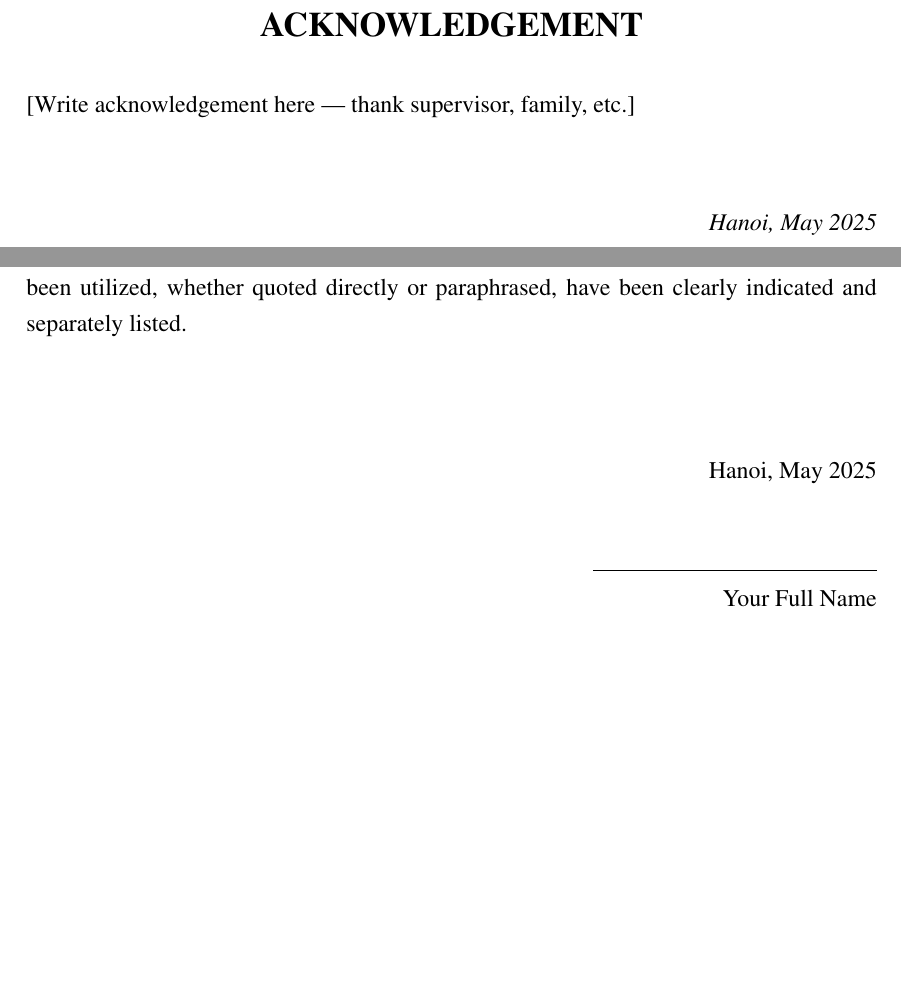
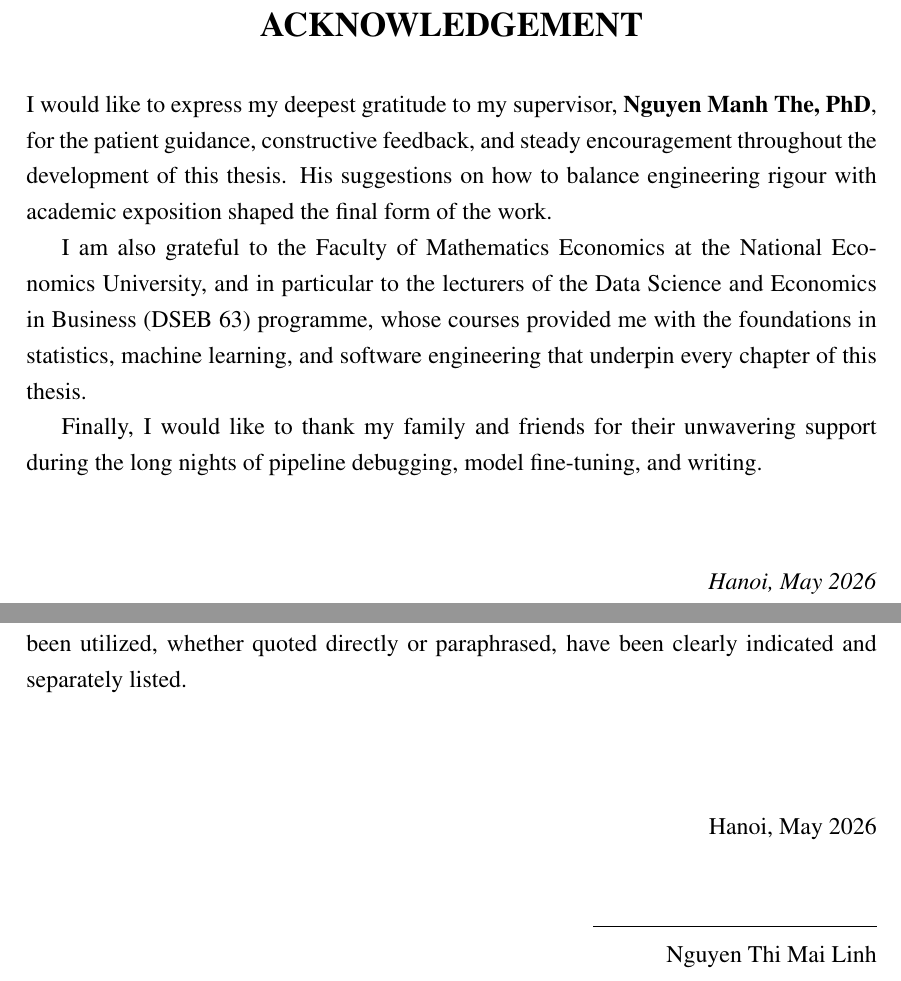
Before and after one commit to nglinh185/market-tracker, a LaTeX thesis (thesis/main.tex, which reads thesis/chapters/00_acknowledgement.tex, thesis/chapters/00_statutory.tex): two parts of pages 2 and 3 of 52, joined at a grey line, cut so that both start at the same text, the shorter picture padded with empty space. Compiled offline with pdfLaTeX.

Commit message:
docs(thesis): fill title page, acknowledgement, statutory declaration with author identity

```diff
--- a/thesis/chapters/00_acknowledgement.tex
+++ b/thesis/chapters/00_acknowledgement.tex
@@ -1,10 +1,24 @@
 \chapter*{ACKNOWLEDGEMENT}
 \addcontentsline{toc}{chapter}{Acknowledgement}
 
-[Write acknowledgement here — thank supervisor, family, etc.]
+I would like to express my deepest gratitude to my supervisor,
+\textbf{Nguyen Manh The, PhD}, for the patient guidance, constructive
+feedback, and steady encouragement throughout the development of this
+thesis. His suggestions on how to balance engineering rigour with
+academic exposition shaped the final form of the work.
+
+I am also grateful to the Faculty of Mathematics Economics at the
+National Economics University, and in particular to the lecturers of the
+Data Science and Economics in Business (DSEB 63) programme, whose
+courses provided me with the foundations in statistics, machine learning,
+and software engineering that underpin every chapter of this thesis.
+
+Finally, I would like to thank my family and friends for their unwavering
+support during the long nights of pipeline debugging, model fine-tuning,
+and writing.
 
 \vspace{1cm}
 \begin{flushright}
-  \textit{Hanoi, May 2025}\\
-  \textit{[Your Name]}
+  \textit{Hanoi, May 2026}\\
+  \textit{Nguyen Thi Mai Linh}
 \end{flushright}
--- a/thesis/chapters/00_statutory.tex
+++ b/thesis/chapters/00_statutory.tex
@@ -9,7 +9,7 @@ separately listed.
 
 \vspace{1.5cm}
 \begin{flushright}
-  Hanoi, May 2025\\[1cm]
+  Hanoi, May 2026\\[1cm]
   \rule{5cm}{0.4pt}\\
-  [Your Full Name]
+  Nguyen Thi Mai Linh
 \end{flushright}
--- a/thesis/main.tex
+++ b/thesis/main.tex
@@ -36,8 +36,8 @@
   linkcolor=black,
   citecolor=black,
   urlcolor=blue,
-  pdftitle={Amazon Marketplace Intelligence},
-  pdfauthor={Your Name},
+  pdftitle={Amazon Marketplace Intelligence: A Data-Driven Framework for Competitive Monitoring of Consumer Electronics},
+  pdfauthor={Nguyen Thi Mai Linh},
 }
 
 % ── Chapter title style ───────────────────────────────────────
```
Also changed, not shown: thesis/main.tex (8 more changed lines).
